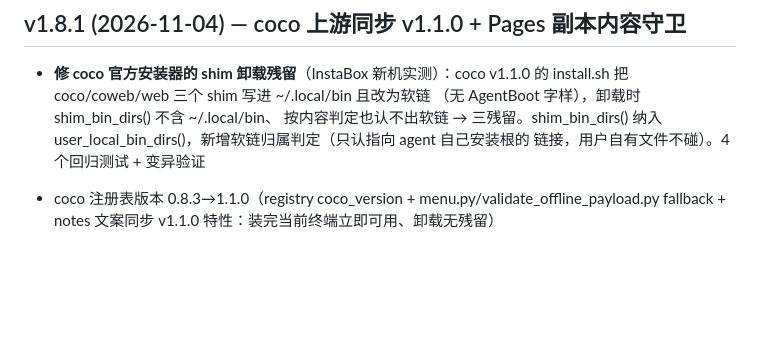
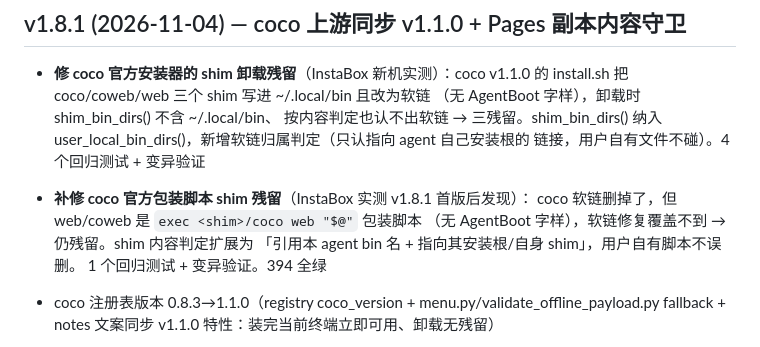
Before and after one commit to bit-cook/AgentBoot, a Markdown page: CHANGELOG.md, the part around the change. Rendered like a GitHub page; blank space fills up the shorter version.

Commit message:
docs: CHANGELOG 补记 v1.8.1 包装脚本 shim 二修

```diff
--- a/CHANGELOG.md
+++ b/CHANGELOG.md
@@ -6,6 +6,11 @@
   按内容判定也认不出软链 → 三残留。shim_bin_dirs() 纳入
   user_local_bin_dirs()，新增软链归属判定（只认指向 agent 自己安装根的
   链接，用户自有文件不碰）。4 个回归测试 + 变异验证
+- **补修 coco 官方包装脚本 shim 残留**（InstaBox 实测 v1.8.1 首版后发现）：
+  coco 软链删掉了，但 web/coweb 是 `exec <shim>/coco web "$@"` 包装脚本
+  （无 AgentBoot 字样），软链修复覆盖不到 → 仍残留。shim 内容判定扩展为
+  「引用本 agent bin 名 + 指向其安装根/自身 shim」，用户自有脚本不误删。
+  1 个回归测试 + 变异验证。394 全绿
 
 - coco 注册表版本 0.8.3→1.1.0（registry coco_version + menu.py/validate_offline_payload.py
   fallback + notes 文案同步 v1.1.0 特性：装完当前终端立即可用、卸载无残留）
```
